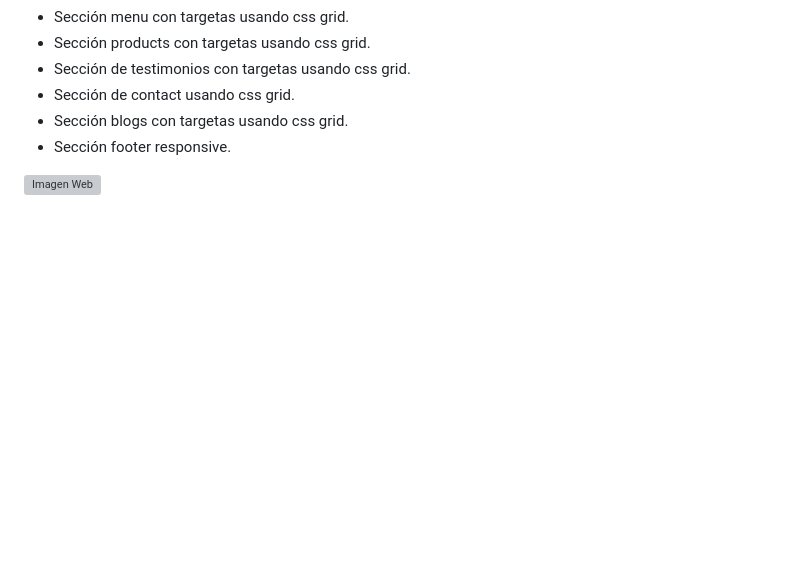
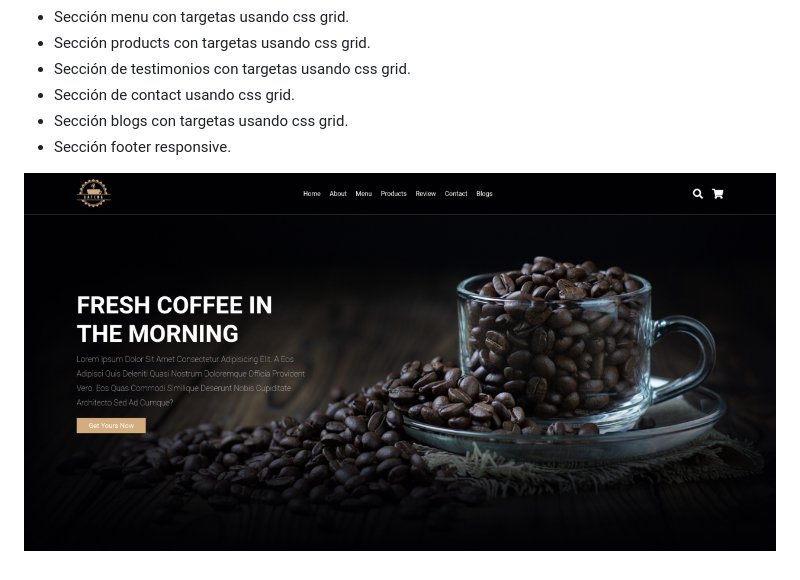
Before and after one commit to ceauris/coffeeShop, a Markdown page: README.md, the part around the change. Rendered like a GitHub page; pictures changed too: images/coffeShop.jpg (added); blank space fills up the shorter version; grey boxes are pictures that could not be loaded.

Commit message:
Cambiando la imagen de la pagina

```diff
--- a/README.md
+++ b/README.md
@@ -15,4 +15,4 @@ Diseño de una Web totalmente responsive y de una sola página para una tienda d
 - Sección blogs con targetas usando css grid.
 - Sección footer responsive.
 
-![Imagen Web](/images/coffeShop.png)
+![Imagen Web](/images/coffeShop.jpg)
```
Also changed, not shown: 1 other file.
